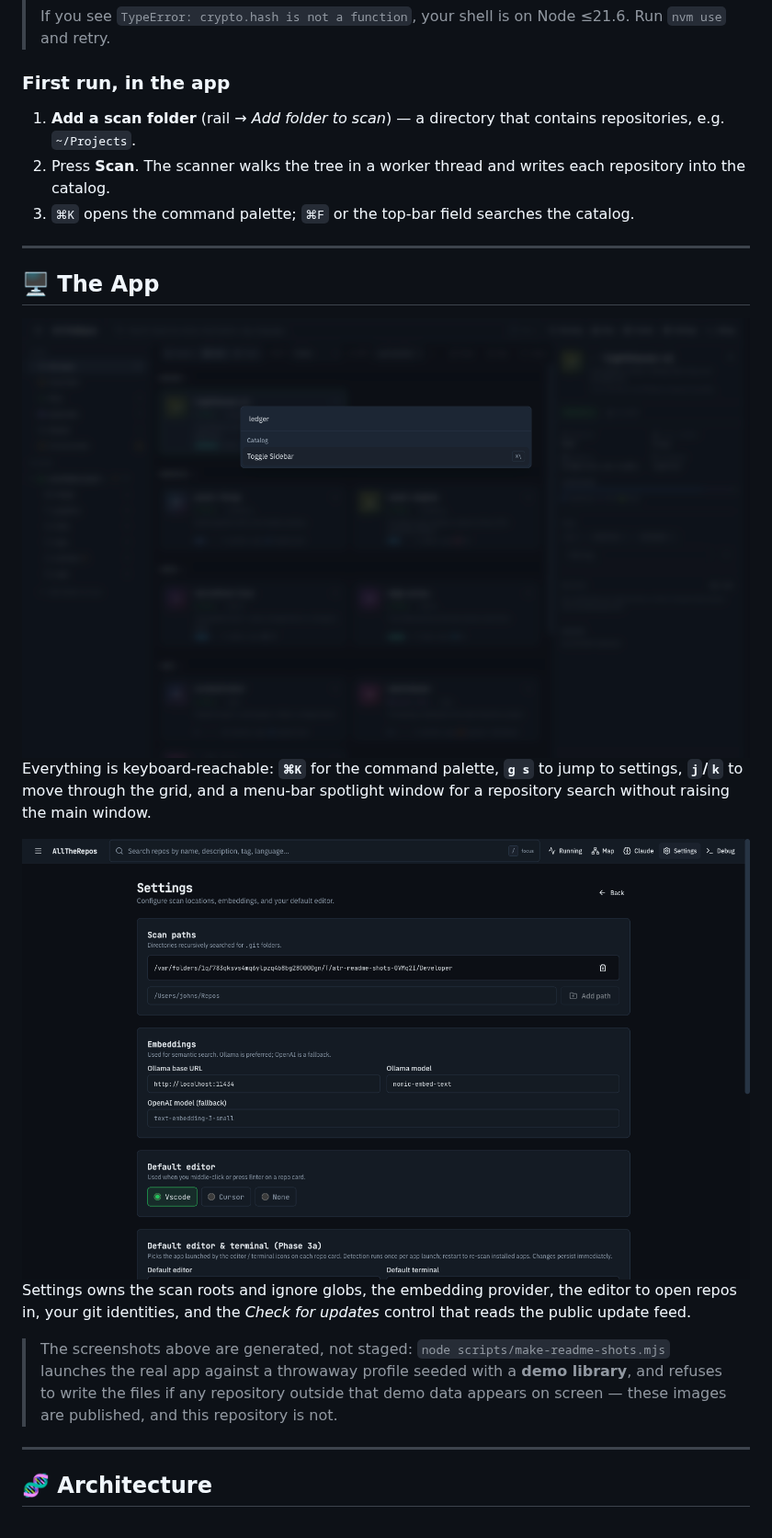
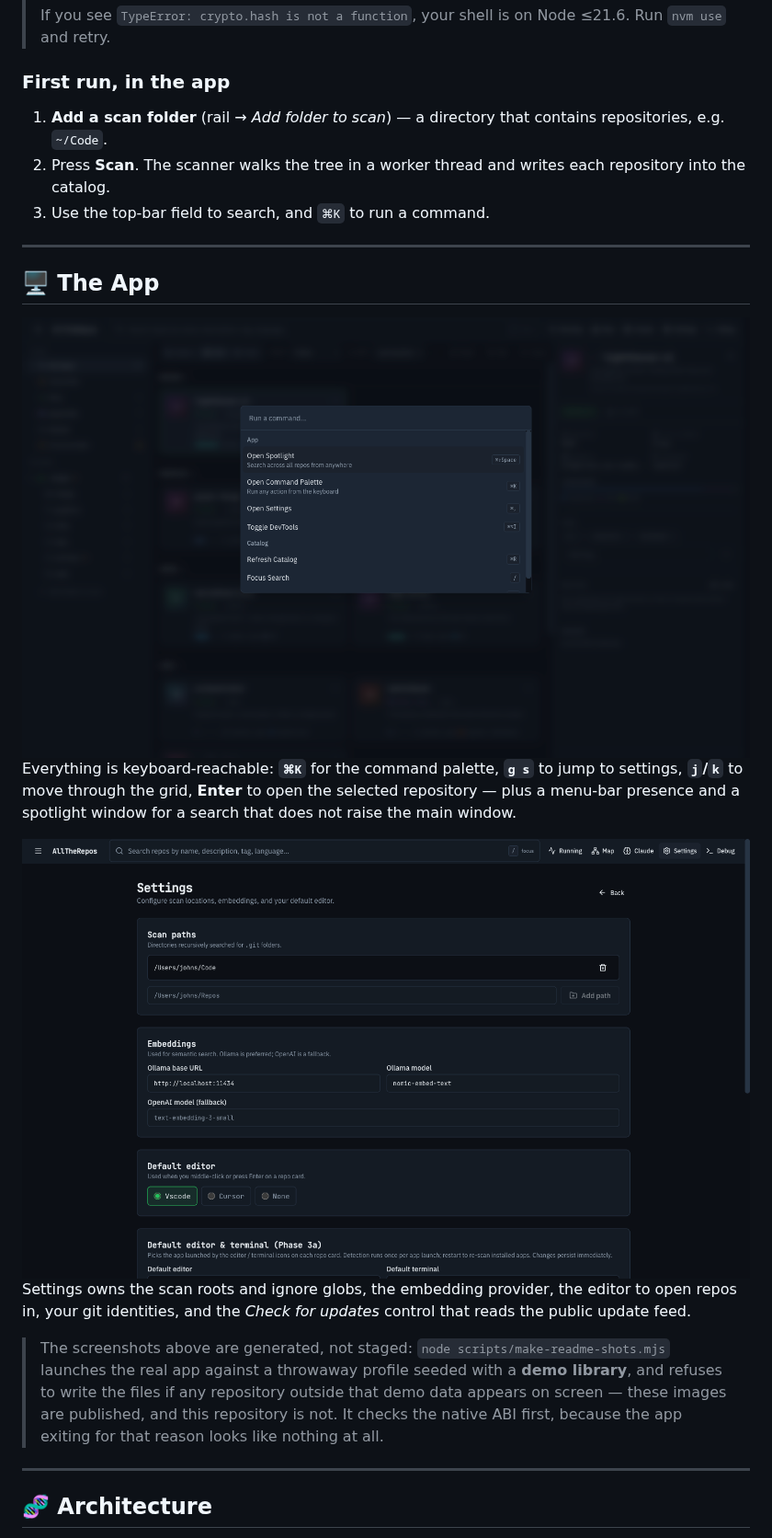
Before and after one commit to ivy00johns/AllTheRepos, a Markdown page: README.md, the part around one of its changes. Shown at 92% size. GitHub-like rendering; pictures changed too: docs/images/command-palette.png, docs/images/settings.png.

```diff
--- a/README.md
+++ b/README.md
@@ -82,9 +82,9 @@ pnpm electron:dev                  # rebuilds natives, then launches the app
 
 ### First run, in the app
 
-1. **Add a scan folder** (rail → *Add folder to scan*) — a directory that contains repositories, e.g. `~/Projects`.
+1. **Add a scan folder** (rail → *Add folder to scan*) — a directory that contains repositories, e.g. `~/Code`.
 2. Press **Scan**. The scanner walks the tree in a worker thread and writes each repository into the catalog.
-3. `⌘K` opens the command palette; `⌘F` or the top-bar field searches the catalog.
+3. Use the top-bar field to search, and `⌘K` to run a command.
 
 ---
 
@@ -96,7 +96,7 @@ pnpm electron:dev                  # rebuilds natives, then launches the app
 
 </div>
 
-Everything is keyboard-reachable: **`⌘K`** for the command palette, **`g s`** to jump to settings, **`j`/`k`** to move through the grid, and a menu-bar spotlight window for a repository search without raising the main window.
+Everything is keyboard-reachable: **`⌘K`** for the command palette, **`g s`** to jump to settings, **`j`/`k`** to move through the grid, **Enter** to open the selected repository — plus a menu-bar presence and a spotlight window for a search that does not raise the main window.
 
 <div align="center">
 
@@ -106,7 +106,7 @@ Everything is keyboard-reachable: **`⌘K`** for the command palette, **`g s`**
 
 Settings owns the scan roots and ignore globs, the embedding provider, the editor to open repos in, your git identities, and the *Check for updates* control that reads the public update feed.
 
-> The screenshots above are generated, not staged: `node scripts/make-readme-shots.mjs` launches the real app against a throwaway profile seeded with a **demo library**, and refuses to write the files if any repository outside that demo data appears on screen — these images are published, and this repository is not.
+> The screenshots above are generated, not staged: `node scripts/make-readme-shots.mjs` launches the real app against a throwaway profile seeded with a **demo library**, and refuses to write the files if any repository outside that demo data appears on screen — these images are published, and this repository is not. It checks the native ABI first, because the app exiting for that reason looks like nothing at all.
 
 ---
 
```
Also changed, not shown: other parts of README.md (+1 -1 lines), docs/images/catalog.png, 2 other files.
